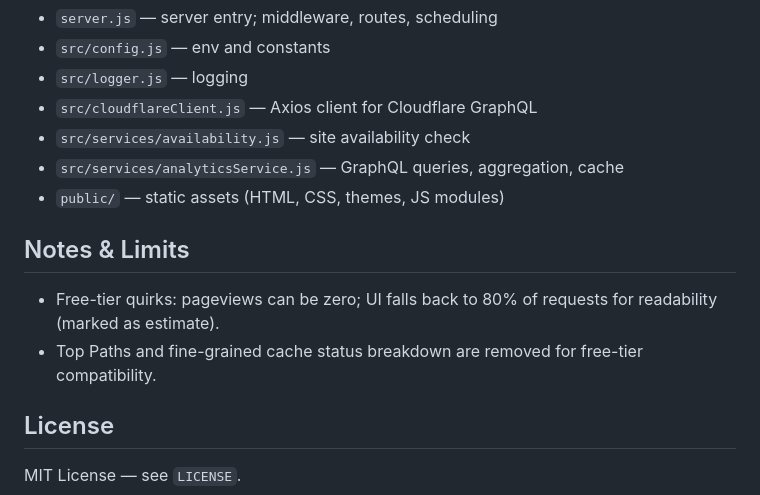
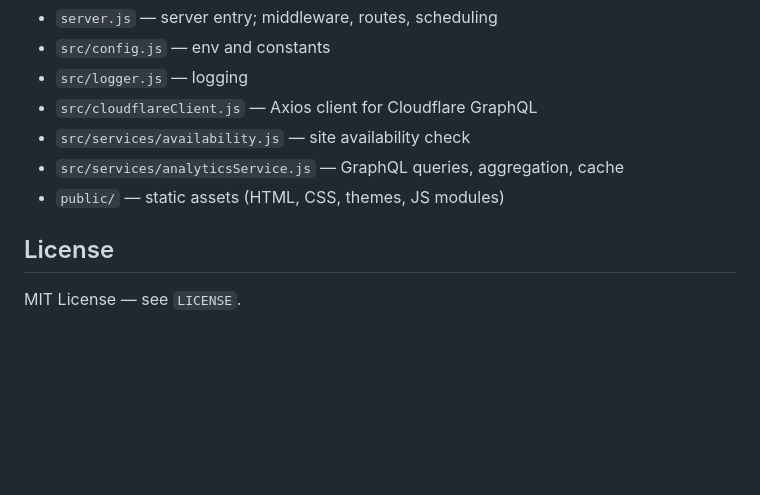
Before and after one commit to XK9274/cloudflare-analytics-display, a Markdown page: README.md, the part around the change. GitHub-like rendering; blank space fills up the shorter version.

Commit message:
Remove Notes & Limits section from README
Removed notes and limits section from README.

```diff
--- a/README.md
+++ b/README.md
@@ -124,11 +124,6 @@ There are webhook-related files in the repo (`webhook-*.sh` and `webhook-*.js`).
 - `src/services/analyticsService.js` — GraphQL queries, aggregation, cache
 - `public/` — static assets (HTML, CSS, themes, JS modules)
 
-## Notes & Limits
-
-- Free-tier quirks: pageviews can be zero; UI falls back to 80% of requests for readability (marked as estimate).
-- Top Paths and fine-grained cache status breakdown are removed for free-tier compatibility.
-
 ## License
 
 MIT License — see `LICENSE`.
```
